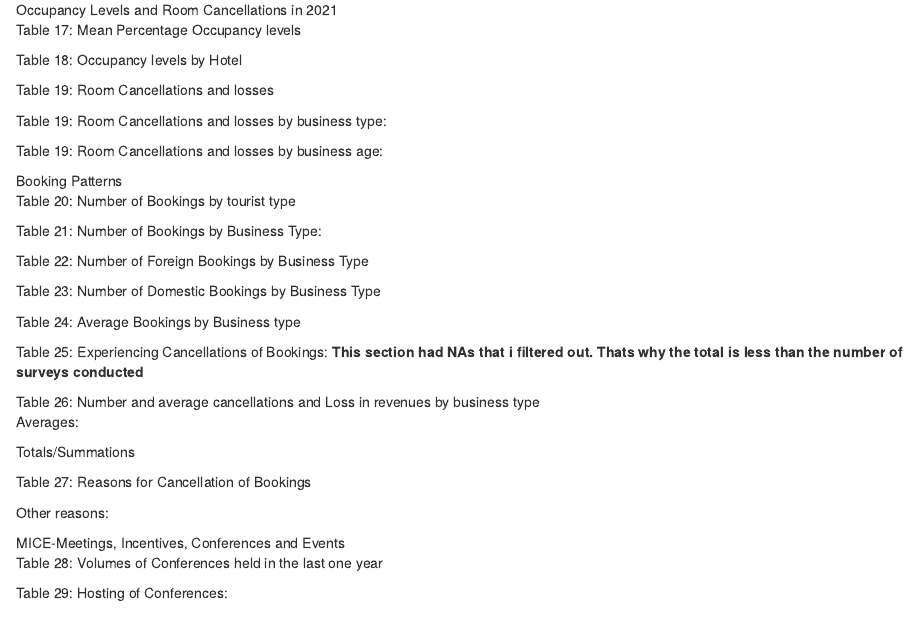
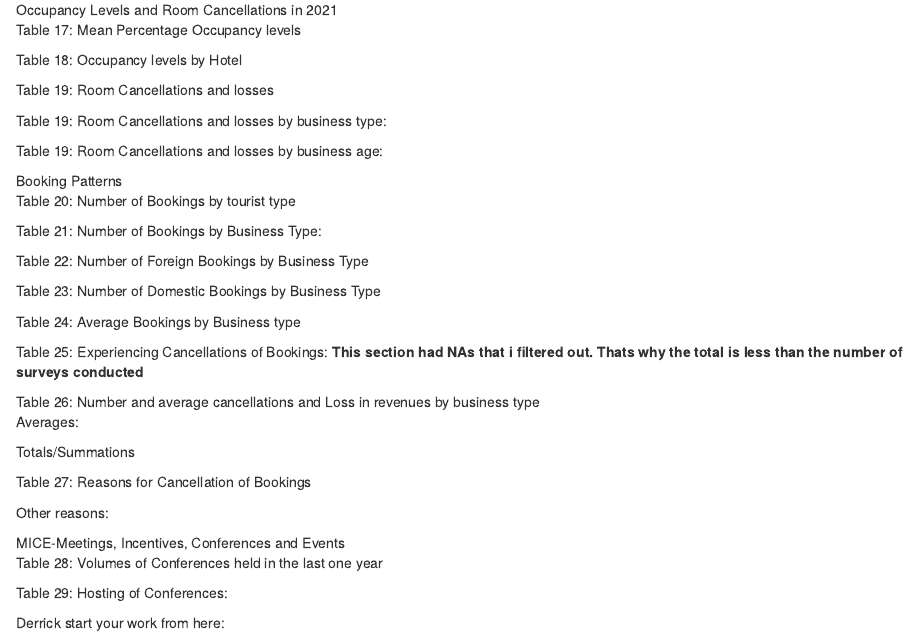
Before and after one commit to fnamugera/R-codes-Derrick, an R Markdown document (Assessment of Impact of COVID19 - Followup study.Rmd): the page in a window 1100 px wide, from 700 px down. Rendered offline with R 4.5, knitr and Pandoc, with nearby package versions; the code chunks are not run, so their results and figures are left out.

Commit message:
Update Assessment of Impact of COVID19 - Followup study.Rmd

````diff
--- a/Assessment of Impact of COVID19 - Followup study.Rmd
+++ b/Assessment of Impact of COVID19 - Followup study.Rmd
@@ -234,3 +234,4 @@ Table 29: Hosting of Conferences:
 covdata %>% group_by(Response = `21. Did you host any conferences in the last one year`) %>% drop_na(`21. Did you host any conferences in the last one year`) %>% summarise(count = n()) %>% mutate(`Percent (%)` =paste0(round(count/sum(count)*100), "%"))%>%  kable()
 
 ```
+Derrick start your work from here:
````
